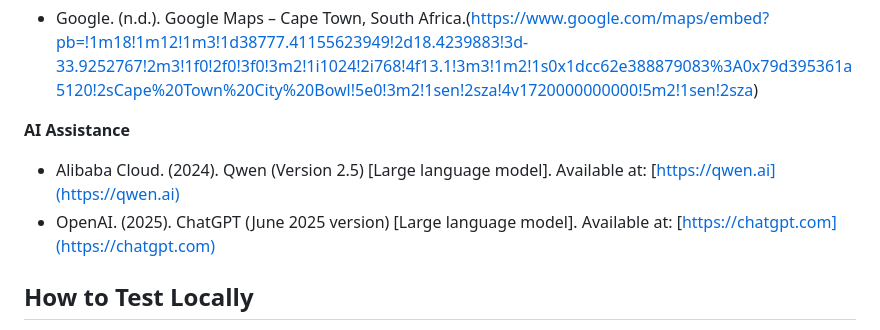
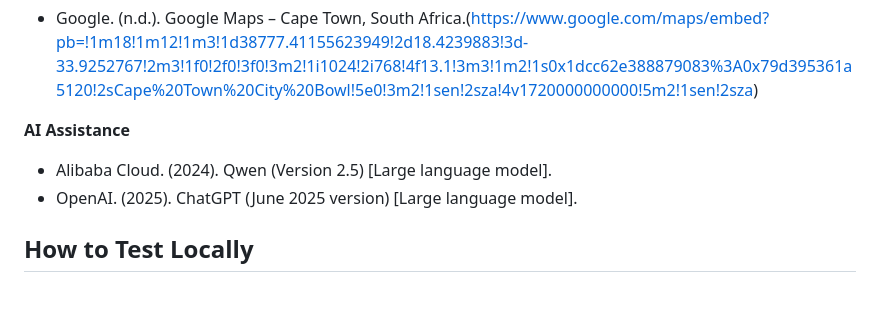
Before and after one commit to ST10494672/WEDE-Summative-POE, a Markdown page: README.md, the part around the change. GitHub-like rendering; blank space fills up the shorter version.

Commit message:
Fix formatting of AI Assistance references in README

```diff
--- a/README.md
+++ b/README.md
@@ -100,8 +100,8 @@ grace-and-grounds-website/
 - Google. (n.d.). Google Maps – Cape Town, South Africa.(https://www.google.com/maps/embed?pb=!1m18!1m12!1m3!1d38777.41155623949!2d18.4239883!3d-33.9252767!2m3!1f0!2f0!3f0!3m2!1i1024!2i768!4f13.1!3m3!1m2!1s0x1dcc62e388879083%3A0x79d395361a5120!2sCape%20Town%20City%20Bowl!5e0!3m2!1sen!2sza!4v1720000000000!5m2!1sen!2sza)
 
 **AI Assistance**
-- Alibaba Cloud. (2024). Qwen (Version 2.5) [Large language model]. Available at: [https://qwen.ai](https://qwen.ai)
-- OpenAI. (2025). ChatGPT (June 2025 version) [Large language model]. Available at: [https://chatgpt.com](https://chatgpt.com)
+- Alibaba Cloud. (2024). Qwen (Version 2.5) [Large language model].
+- OpenAI. (2025). ChatGPT (June 2025 version) [Large language model].
 
 ## How to Test Locally
 1. Ensure the folder structure matches the project layout above
```
